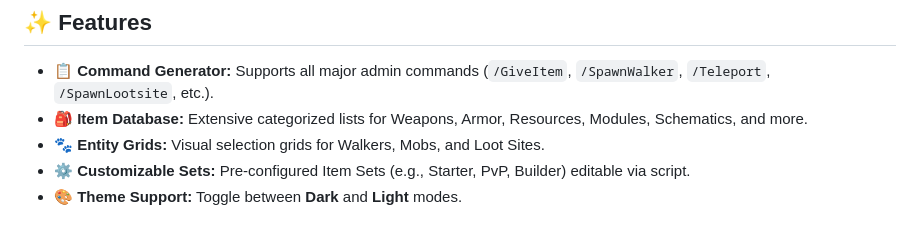
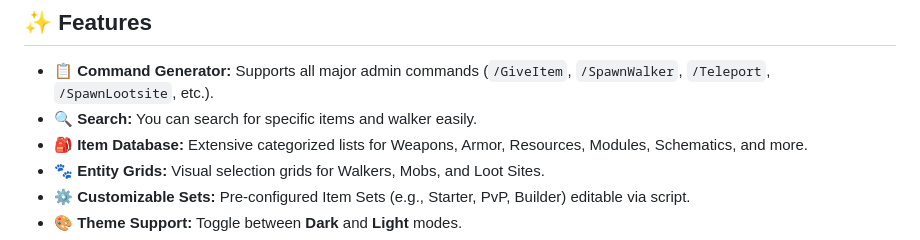
Before and after one commit to DreAdeDcoRpSE/Last-Oasis-Admin-Command-Tool, a Markdown page: README.md, the part around one of its changes. Rendered like a GitHub page.

Commit message:
Update README.md
Updated adding new images of the look and search feature.

```diff
--- a/README.md
+++ b/README.md
@@ -8,6 +19,7 @@ A lightweight, browser-based utility designed for **Last Oasis** server administ
 ## ✨ Features
 
 - **📋 Command Generator:** Supports all major admin commands (`/GiveItem`, `/SpawnWalker`, `/Teleport`, `/SpawnLootsite`, etc.).
+- **🔍 Search:** You can search for specific items and walker easily.
 - **🎒 Item Database:** Extensive categorized lists for Weapons, Armor, Resources, Modules, Schematics, and more.
 - **🐾 Entity Grids:** Visual selection grids for Walkers, Mobs, and Loot Sites.
 - **⚙️ Customizable Sets:** Pre-configured Item Sets (e.g., Starter, PvP, Builder) editable via script.
```
Also changed, not shown: other parts of README.md (+12 -1 lines).
